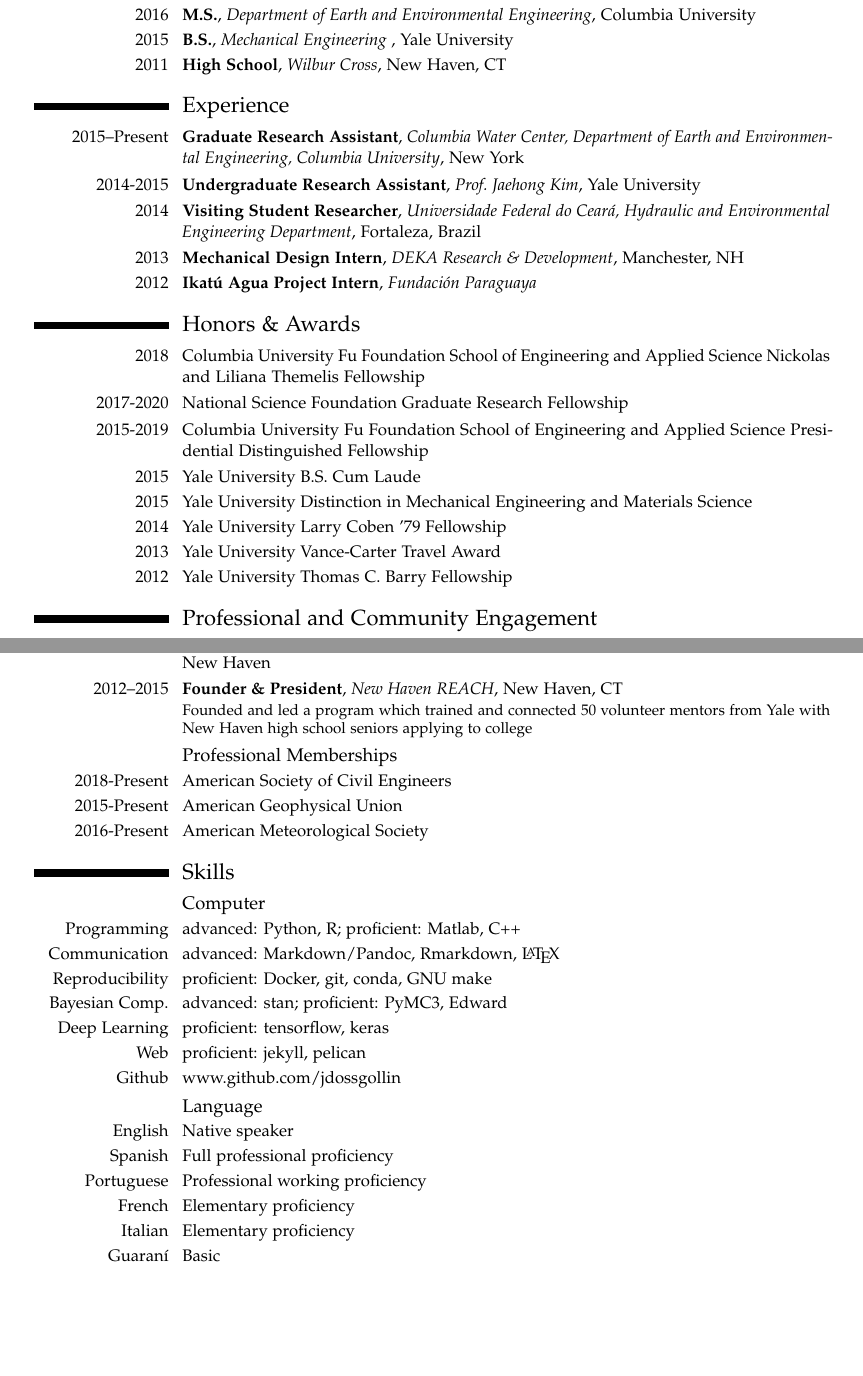
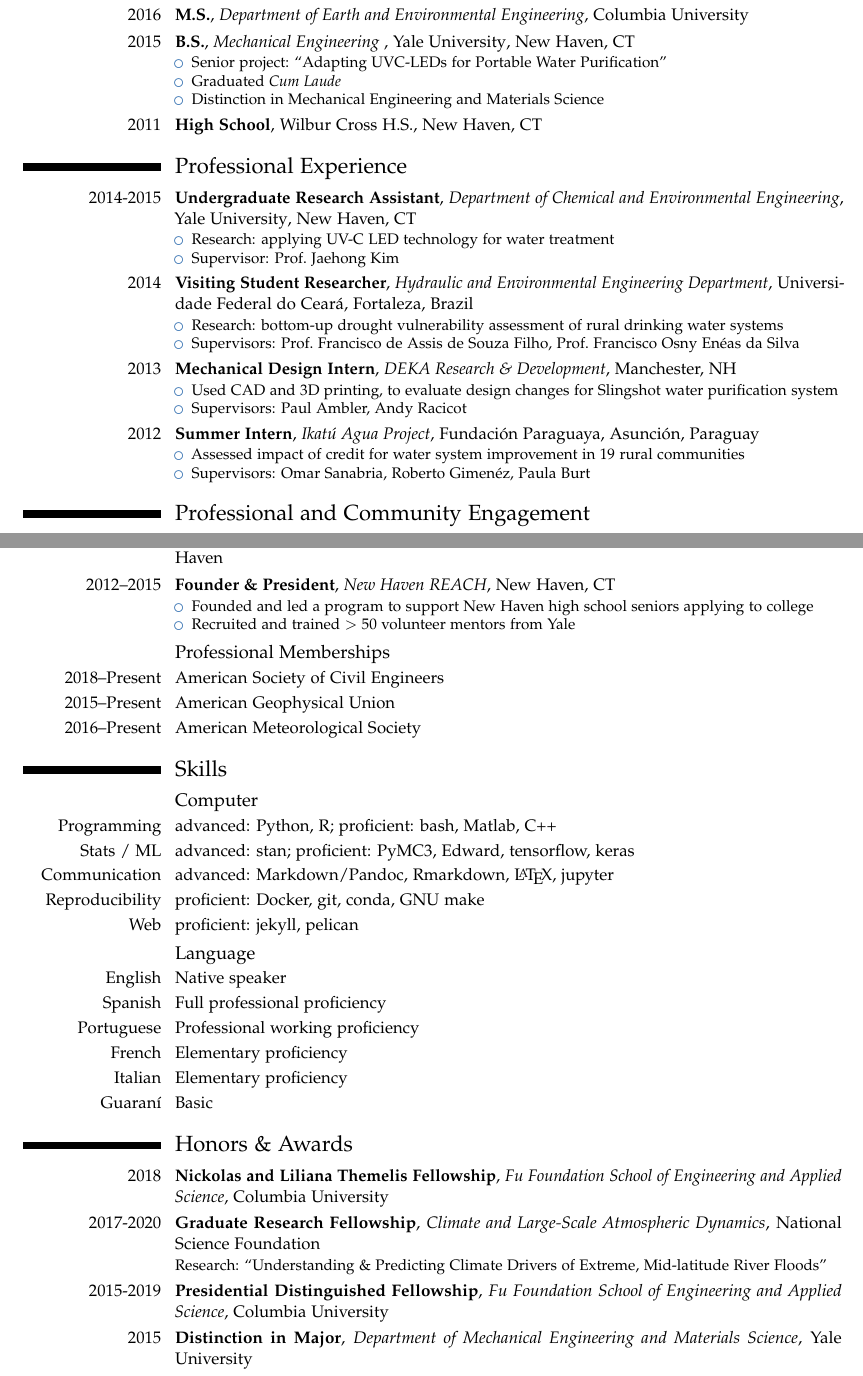
Before and after one commit to jdossgollin/cv-pdf, a LaTeX CV (CV_Doss-Gollin_James.tex, which reads data/awards.tex, data/education.tex, data/engagement.tex): two parts of pages 1 and 2 of 4, joined at a grey line, cut so that both start at the same text, the shorter picture padded with empty space. Compiled offline with pdfLaTeX.

Commit message:
update data and reorganize into separate files for each section

```diff
--- a/CV_Doss-Gollin_James.tex
+++ b/CV_Doss-Gollin_James.tex
@@ -9,25 +38,0 @@
-\cventry{Present}{Ph.D. Candidate}{Department of Earth and Environmental Engineering}{Columbia University}{}{}
-\cventry{2016}{M.S.}{Department of Earth and Environmental Engineering}{Columbia University}{}{}
-\cventry{2015}{B.S.}{Mechanical Engineering }{Yale University}{}{}
-\cventry{2011}{High School}{Wilbur Cross}{}{New Haven, CT}{}
-
-\section{Experience}
-
-\cventry{2015--Present}{Graduate Research Assistant}{Columbia Water Center, Department of Earth and Environmental Engineering, Columbia University}{New York}{}{}
-\cventry{2014-2015}{Undergraduate Research Assistant}{Prof.~Jaehong Kim}{Yale University}{}{}
-\cventry{2014}{Visiting Student Researcher}{Universidade Federal do Cear\'a, Hydraulic and Environmental Engineering Department}{Fortaleza}{Brazil}{}
-\cventry{2013}{Mechanical Design Intern}{DEKA Research \& Development}{Manchester, NH}{}{}
-\cventry{2012}{Ikat\'u Agua Project Intern}{Fundaci\'on Paraguaya}{}{}{}
-
-\section{Honors \& Awards}
-
-\cvitem{2018}{Columbia University Fu Foundation School of Engineering and Applied Science Nickolas and Liliana Themelis Fellowship}
-\cvitem{2017-2020}{National Science Foundation Graduate Research Fellowship}
-\cvitem{2015-2019}{Columbia University Fu Foundation School of Engineering and Applied Science Presidential Distinguished Fellowship}
-\cvitem{2015}{Yale University B.S. Cum Laude}
-\cvitem{2015}{Yale University Distinction in Mechanical Engineering and Materials Science}
-\cvitem{2014}{Yale University Larry Coben '79 Fellowship}
-\cvitem{2013}{Yale University Vance-Carter Travel Award}
-\cvitem{2012}{Yale University Thomas C. Barry Fellowship}
-
-\section{Professional and Community Engagement}
@@ -62,36 +38,0 @@
-\cventry{2015}{Education Policy Summer Intern}{New Haven Housing Authority/Elm City Communities}{New Haven}{}{}
-\cventry{2012--2015}{Founder \& President}{New Haven REACH}{New Haven, CT}{}{
-  Founded and led a program which trained and connected 50 volunteer mentors from Yale with New Haven high school seniors applying to college
-}
-\subsection{Professional Memberships}
-
-\cvitem{2018-Present}{American Society of Civil Engineers}
-\cvitem{2015-Present}{American Geophysical Union}
-\cvitem{2016-Present}{American Meteorological Society}
-
-\section{Skills}
-
-\subsection{Computer}
-
-\cvitem{Programming}{advanced: Python, R;\@ proficient: Matlab, C++}
-\cvitem{Communication}{advanced: Markdown/Pandoc, Rmarkdown, \LaTeX{}}
-\cvitem{Reproducibility}{proficient: Docker, git, conda, GNU make}
-\cvitem{Bayesian Comp.}{advanced: stan; proficient: PyMC3, Edward}
-\cvitem{Deep Learning}{proficient: tensorflow, keras}
-\cvitem{Web}{proficient: jekyll, pelican}
-\cvitem{Github}{\href{www.github.com/jdossgollin}{www.github.com/jdossgollin}}
-
-\subsection{Language}
-
-\cvitem{English}{Native speaker}
-\cvitem{Spanish}{Full professional proficiency}
-\cvitem{Portuguese}{Professional working proficiency}
-\cvitem{French}{Elementary proficiency}
-\cvitem{Italian}{Elementary proficiency}
-\cvitem{Guaran\'{i}}{Basic}
-
-% Publications
-\boldname{Doss-Gollin}{James}{J.}
-\nocite{*} % count all pubs as cited
-\printbibheading
-\printbibliography[heading=article,resetnumbers,type=article]
--- /dev/null
+++ b/data/awards.tex
@@ -0,0 +1,6 @@
+\section{Honors \& Awards}
+
+\cventry{2018}{Nickolas and Liliana Themelis Fellowship}{Fu Foundation School of Engineering and Applied Science}{Columbia University}{}{}
+\cventry{2017-2020}{Graduate Research Fellowship}{Climate and Large-Scale Atmospheric Dynamics}{National Science Foundation}{}{Research: ``Understanding \& Predicting Climate Drivers of Extreme, Mid-latitude River Floods''}
+\cventry{2015-2019}{Presidential Distinguished Fellowship}{Fu Foundation School of Engineering and Applied Science}{Columbia University}{}{}
+\cventry{2015}{Distinction in Major}{Department of Mechanical Engineering and Materials Science}{Yale University}{}{}
--- /dev/null
+++ b/data/education.tex
@@ -0,0 +1,18 @@
+\section{Education}
+
+\cventry{Present}{Ph.D. Candidate}{Department of Earth and Environmental Engineering}{Columbia University}{}{
+  \begin{itemize}
+    \item NSF Graduate Research Fellow
+    \item Columbia University Presidential Fellow
+    \item Advisor: Upmanu Lall
+  \end{itemize}
+}
+\cventry{2016}{M.S.}{Department of Earth and Environmental Engineering}{Columbia University}{}{}
+\cventry{2015}{B.S.}{Mechanical Engineering }{Yale University}{New Haven, CT}{
+  \begin{itemize}
+    \item Senior project: ``Adapting UVC-LEDs for Portable Water Purification''
+    \item Graduated \emph{Cum Laude}
+    \item Distinction in Mechanical Engineering and Materials Science
+  \end{itemize}
+}
+\cventry{2011}{High School}{}{Wilbur Cross H.S.}{New Haven, CT}{}
--- /dev/null
+++ b/data/engagement.tex
@@ -0,0 +1 @@
+\section{Professional and Community Engagement}
@@ -0,0 +30,12 @@
+\cventry{2015}{Education Policy Summer Intern}{New Haven Housing Authority/Elm City Communities}{New Haven}{}{}
+\cventry{2012--2015}{Founder \& President}{New Haven REACH}{New Haven, CT}{}{
+    \begin{itemize}
+        \item Founded and led a program to support New Haven high school seniors applying to college
+        \item Recruited and trained $>50$ volunteer mentors from Yale
+    \end{itemize}
+}
+\subsection{Professional Memberships}
+
+\cvitem{2018--Present}{American Society of Civil Engineers}
+\cvitem{2015--Present}{American Geophysical Union}
+\cvitem{2016--Present}{American Meteorological Society}
--- /dev/null
+++ b/data/experience.tex
@@ -0,0 +1,26 @@
+\section{Professional Experience}
+
+\cventry{2014-2015}{Undergraduate Research Assistant}{Department of Chemical and Environmental Engineering}{Yale University}{New Haven, CT}{
+    \begin{itemize}
+        \item Research: applying UV-C LED technology for water treatment
+        \item Supervisor: Prof.~Jaehong Kim
+    \end{itemize}
+}
+\cventry{2014}{Visiting Student Researcher}{Hydraulic and Environmental Engineering Department}{Universidade Federal do Cear\'a}{Fortaleza, Brazil}{
+    \begin{itemize}
+        \item Research: bottom-up drought vulnerability assessment of rural drinking water systems
+        \item Supervisors: Prof.~Francisco de Assis de Souza Filho, Prof.~Francisco Osny En\'{e}as da Silva
+    \end{itemize}
+}
+\cventry{2013}{Mechanical Design Intern}{DEKA Research \& Development}{}{Manchester, NH}{
+    \begin{itemize}
+        \item Used CAD and 3D printing, to evaluate design changes for Slingshot water purification system
+        \item Supervisors: Paul Ambler, Andy Racicot
+    \end{itemize}
+}
+\cventry{2012}{Summer Intern}{Ikat\'u Agua Project}{Fundaci\'on Paraguaya}{Asunci\'{o}n, Paraguay}{
+    \begin{itemize}
+        \item Assessed impact of credit for water system improvement in 19 rural communities
+        \item Supervisors: Omar Sanabria, Roberto Gimen\'{e}z, Paula Burt
+    \end{itemize}
+}
--- a/presentations.tex
+++ b/data/publications.tex
@@ -0,0 +1,5 @@
+% Publications
+\boldname{Doss-Gollin}{James}{J.}
+\nocite{*} % count all pubs as cited
+\printbibheading
+\printbibliography[heading=article,resetnumbers,type=article]
--- /dev/null
+++ b/data/skills.tex
@@ -0,0 +1,18 @@
+\section{Skills}
+
+\subsection{Computer}
+
+\cvitem{Programming}{advanced: Python, R; proficient: bash, Matlab, C++}
+\cvitem{Stats / ML}{advanced: stan; proficient: PyMC3, Edward, tensorflow, keras}
+\cvitem{Communication}{advanced: Markdown/Pandoc, Rmarkdown, \LaTeX{}, jupyter}
+\cvitem{Reproducibility}{proficient: Docker, git, conda, GNU make}
+\cvitem{Web}{proficient: jekyll, pelican}
+
+\subsection{Language}
+
+\cvitem{English}{Native speaker}
+\cvitem{Spanish}{Full professional proficiency}
+\cvitem{Portuguese}{Professional working proficiency}
+\cvitem{French}{Elementary proficiency}
+\cvitem{Italian}{Elementary proficiency}
+\cvitem{Guaran\'{i}}{Basic}
```
Also changed, not shown: MyPapers.bib (+5 -0 lines), biblatex-config.tex (added, +58 -0 lines), header.tex (deleted, +0 -90 lines), presentations.csv (deleted, +0 -7 lines), CV_Doss-Gollin_James.tex (78 more changed lines), data/awards.tex (4 more changed lines), data/engagement.tex (28 more changed lines), data/publications.tex (5 more changed lines), 1 other file.
